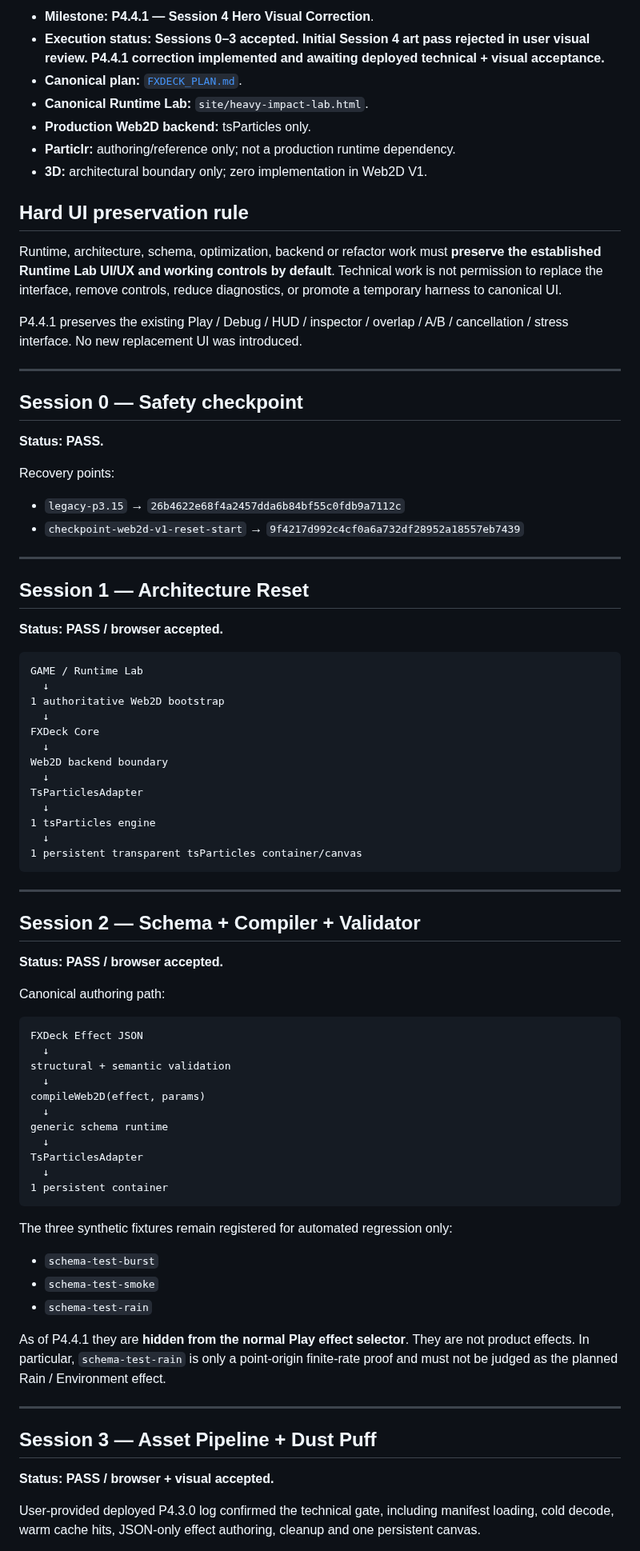
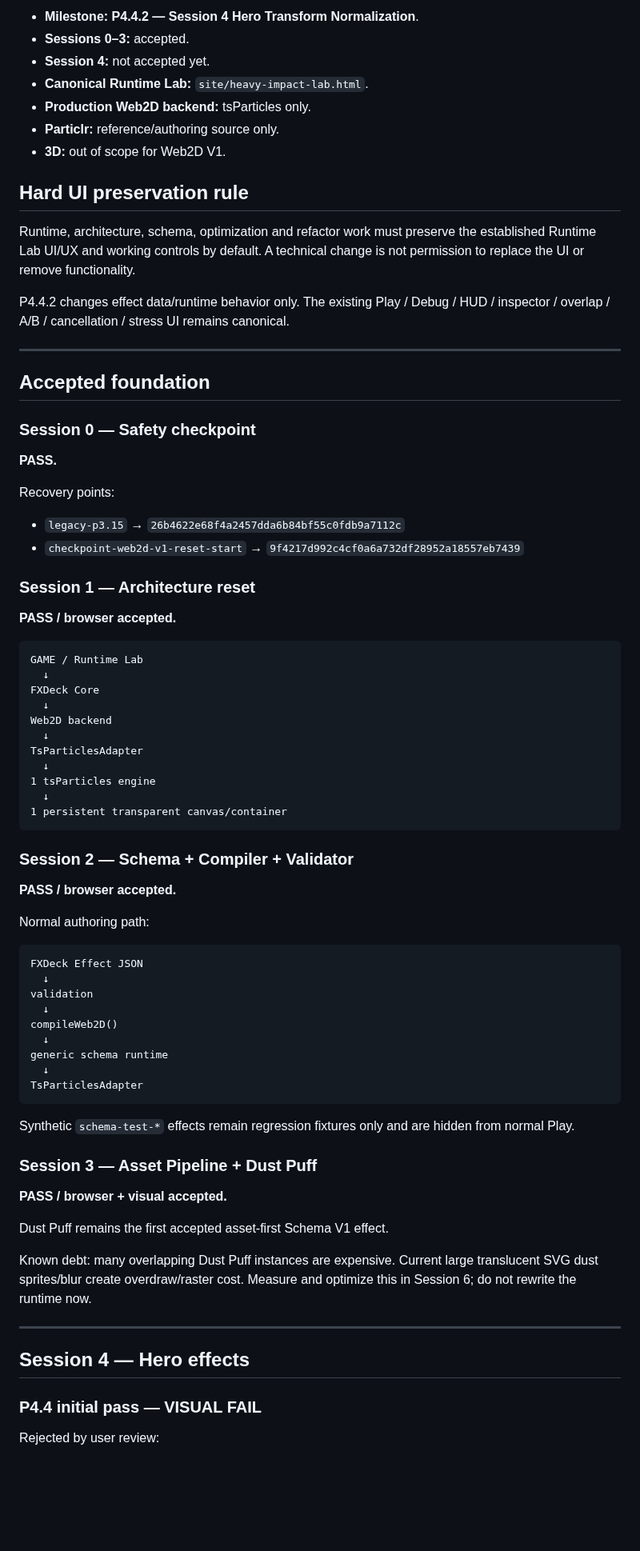
Before and after one commit to bartuom/motiondevelopment, a Markdown page: FXDECK_STATE.md, the part around one of its changes. Shown at 80% size. Drawn GitHub-style; blank space fills up the shorter version.

````diff
--- a/FXDECK_STATE.md
+++ b/FXDECK_STATE.md
@@ -6,86 +6,82 @@
 
-- **Milestone:** **P4.4.1 — Session 4 Hero Visual Correction**.
-- **Execution status:** **Sessions 0–3 accepted. Initial Session 4 art pass rejected in user visual review. P4.4.1 correction implemented and awaiting deployed technical + visual acceptance.**
-- **Canonical plan:** [`FXDECK_PLAN.md`](./FXDECK_PLAN.md).
+- **Milestone:** **P4.4.2 — Session 4 Hero Transform Normalization**.
+- **Sessions 0–3:** accepted.
+- **Session 4:** not accepted yet.
 - **Canonical Runtime Lab:** `site/heavy-impact-lab.html`.
 - **Production Web2D backend:** tsParticles only.
-- **Particlr:** authoring/reference only; not a production runtime dependency.
-- **3D:** architectural boundary only; zero implementation in Web2D V1.
+- **Particlr:** reference/authoring source only.
+- **3D:** out of scope for Web2D V1.
 
 ## Hard UI preservation rule
 
-Runtime, architecture, schema, optimization, backend or refactor work must **preserve the established Runtime Lab UI/UX and working controls by default**. Technical work is not permission to replace the interface, remove controls, reduce diagnostics, or promote a temporary harness to canonical UI.
+Runtime, architecture, schema, optimization and refactor work must preserve the established Runtime Lab UI/UX and working controls by default. A technical change is not permission to replace the UI or remove functionality.
 
-P4.4.1 preserves the existing Play / Debug / HUD / inspector / overlap / A/B / cancellation / stress interface. No new replacement UI was introduced.
+P4.4.2 changes effect data/runtime behavior only. The existing Play / Debug / HUD / inspector / overlap / A/B / cancellation / stress UI remains canonical.
 
 ---
 
-## Session 0 — Safety checkpoint
+## Accepted foundation
 
-**Status: PASS.**
+### Session 0 — Safety checkpoint
+
+**PASS.**
 
 Recovery points:
 
 - `legacy-p3.15` → `26b4622e68f4a2457dda6b84bf55c0fdb9a7112c`
 - `checkpoint-web2d-v1-reset-start` → `9f4217d992c4cf0a6a732df28952a18557eb7439`
 
----
+### Session 1 — Architecture reset
 
-## Session 1 — Architecture Reset
-
-**Status: PASS / browser accepted.**
+**PASS / browser accepted.**
 
 ```text
 GAME / Runtime Lab
   ↓
-1 authoritative Web2D bootstrap
-  ↓
 FXDeck Core
   ↓
-Web2D backend boundary
+Web2D backend
   ↓
 TsParticlesAdapter
   ↓
 1 tsParticles engine
   ↓
-1 persistent transparent tsParticles container/canvas
+1 persistent transparent canvas/container
 ```
 
----
+### Session 2 — Schema + Compiler + Validator
 
-## Session 2 — Schema + Compiler + Validator
+**PASS / browser accepted.**
 
-**Status: PASS / browser accepted.**
-
-Canonical authoring path:
+Normal authoring path:
 
 ```text
 FXDeck Effect JSON
   ↓
-structural + semantic validation
+validation
   ↓
-compileWeb2D(effect, params)
+compileWeb2D()
   ↓
 generic schema runtime
   ↓
 TsParticlesAdapter
-  ↓
-1 persistent container
 ```
 
-The three synthetic fixtures remain registered for automated regression only:
+Synthetic `schema-test-*` effects remain regression fixtures only and are hidden from normal Play.
 
-- `schema-test-burst`
-- `schema-test-smoke`
-- `schema-test-rain`
+### Session 3 — Asset Pipeline + Dust Puff
 
-As of P4.4.1 they are **hidden from the normal Play effect selector**. They are not product effects. In particular, `schema-test-rain` is only a point-origin finite-rate proof and must not be judged as the planned Rain / Environment effect.
+**PASS / browser + visual accepted.**
+
+Dust Puff remains the first accepted asset-first Schema V1 effect.
+
+Known debt: many overlapping Dust Puff instances are expensive. Current large translucent SVG dust sprites/blur create overdraw/raster cost. Measure and optimize this in Session 6; do not rewrite the runtime now.
 
 ---
 
-## Session 3 — Asset Pipeline + Dust Puff
+## Session 4 — Hero effects
 
-**Status: PASS / browser + visual accepted.**
+### P4.4 initial pass — VISUAL FAIL
 
-User-provided deployed P4.3.0 log confirmed the technical gate, including manifest loading, cold decode, warm cache hits, JSON-only effect authoring, cleanup and one persistent canvas.
+Rejected by user review:
 
````
Also changed, not shown: other parts of FXDECK_STATE.md (+79 -157 lines).
